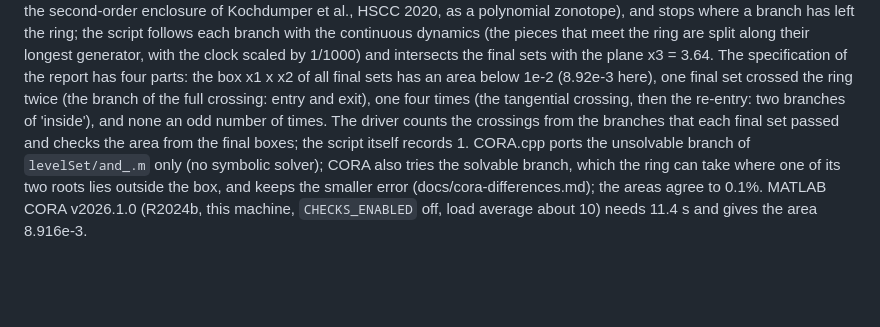
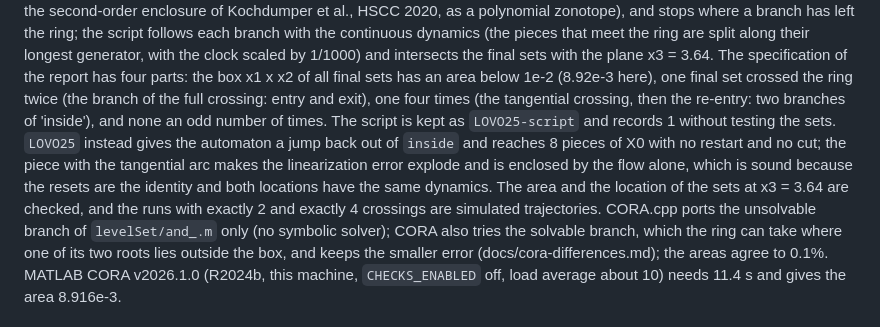
Before and after one commit to CORA-COMP/CORA.cpp, a Markdown page: examples/benchmarks/README.md, the part around the change. Drawn GitHub-style; blank space fills up the shorter version.

Commit message:
README: the LOVO25 paragraph for the new method
Co-Authored-By: Claude Sonnet 5.5 <noreply@anthropic.com>
Claude-Session: https://claude.ai/code/session_01V1igfg3GHRTQdJ2iq9YqsS

```diff
--- a/examples/benchmarks/README.md
+++ b/examples/benchmarks/README.md
@@ -338,8 +338,11 @@ dynamics (the pieces that meet the ring are split along their longest generator,
 1/1000) and intersects the final sets with the plane x3 = 3.64. The specification of the report has four parts:
 the box x1 x x2 of all final sets has an area below 1e-2 (8.92e-3 here), one final set crossed the ring twice
 (the branch of the full crossing: entry and exit), one four times (the tangential crossing, then the re-entry:
-two branches of 'inside'), and none an odd number of times. The driver counts the crossings from the branches
-that each final set passed and checks the area from the final boxes; the script itself records 1. CORA.cpp
+two branches of 'inside'), and none an odd number of times. The script is kept as `LOVO25-script` and records 1 without testing
+the sets. `LOVO25` instead gives the automaton a jump back out of `inside` and reaches 8 pieces of X0 with no restart and no cut;
+the piece with the tangential arc makes the linearization error explode and is enclosed by the flow alone, which is sound
+because the resets are the identity and both locations have the same dynamics. The area and the location of the sets at
+x3 = 3.64 are checked, and the runs with exactly 2 and exactly 4 crossings are simulated trajectories. CORA.cpp
 ports the unsolvable branch of `levelSet/and_.m` only (no symbolic solver); CORA also tries the solvable branch,
 which the ring can take where one of its two roots lies outside the box, and keeps the smaller error
 (docs/cora-differences.md); the areas agree to 0.1%. MATLAB CORA v2026.1.0 (R2024b, this
```
